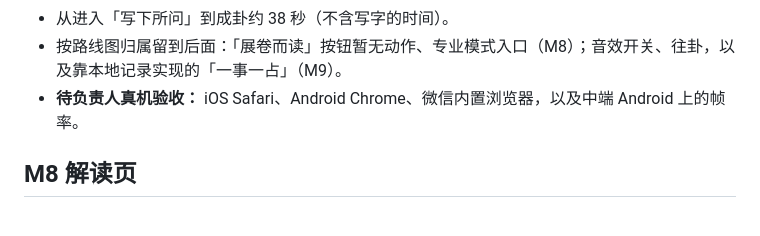
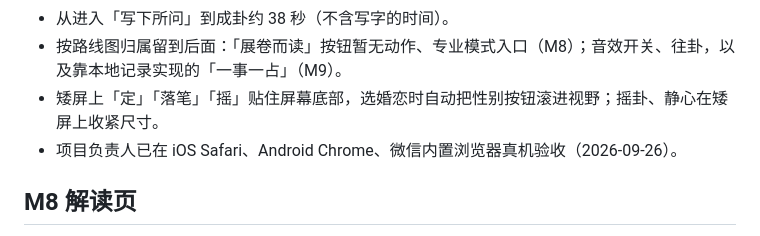
Before and after one commit to masonweb3/liuyao, a Markdown page: docs/roadmap.md, the part around one of its changes. Rendered like a GitHub page.

Commit message:
路线图：M7 真机验收通过
Co-Authored-By: Claude Opus 5.5 <noreply@anthropic.com>

```diff
--- a/docs/roadmap.md
+++ b/docs/roadmap.md
@@ -133,7 +133,8 @@ M1（设计）和 M3–M6（引擎、内容、接口）可以并行。界面相
   - 五种分流页。
 - 从进入「写下所问」到成卦约 38 秒（不含写字的时间）。
 - 按路线图归属留到后面：「展卷而读」按钮暂无动作、专业模式入口（M8）；音效开关、往卦，以及靠本地记录实现的「一事一占」（M9）。
-- **待负责人真机验收：** iOS Safari、Android Chrome、微信内置浏览器，以及中端 Android 上的帧率。
+- 矮屏上「定」「落笔」「摇」贴住屏幕底部，选婚恋时自动把性别按钮滚进视野；摇卦、静心在矮屏上收紧尺寸。
+- 项目负责人已在 iOS Safari、Android Chrome、微信内置浏览器真机验收（2026-09-26）。
 
 ## M8 解读页
 - 从暗场转场到纸色
```
Also changed, not shown: other parts of docs/roadmap.md (+1 -1 lines).
